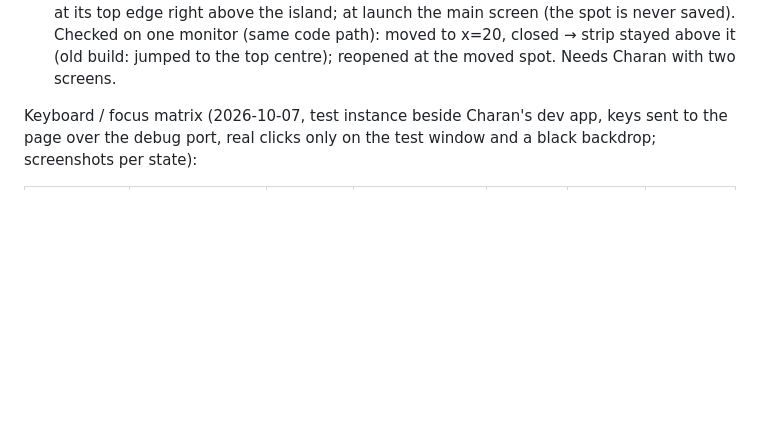
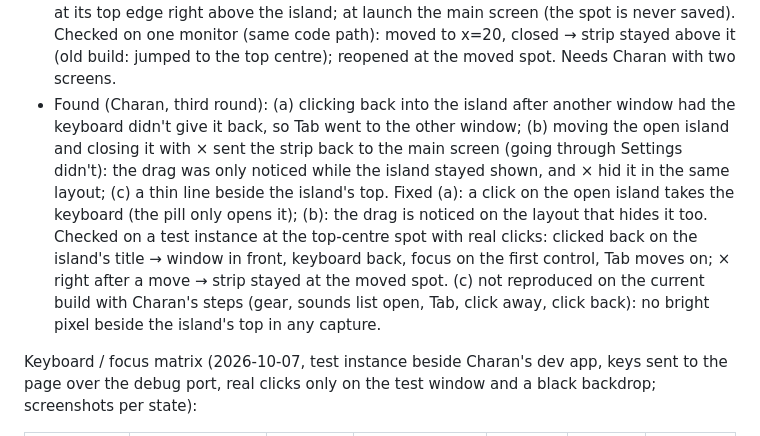
Before and after one commit to charanp11/bouncer-app, a Markdown page: docs/PLAN.md, the part around the change. GitHub-like rendering; blank space fills up the shorter version.

Commit message:
docs: phase 5d third round: click-back keyboard, × after a move, the line not reproduced

```diff
--- a/docs/PLAN.md
+++ b/docs/PLAN.md
@@ -2030,6 +2030,20 @@ Manual checks (Charan, 2026-10-07, Claude Code 2.1.292, Windows):
   saved). Checked on one monitor (same code path): moved to x=20, closed →
   strip stayed above it (old build: jumped to the top centre); reopened at
   the moved spot. Needs Charan with two screens.
+- Found (Charan, third round): (a) clicking back into the island after
+  another window had the keyboard didn't give it back, so Tab went to the
+  other window; (b) moving the open island and closing it with × sent the
+  strip back to the main screen (going through Settings didn't): the drag
+  was only noticed while the island stayed shown, and × hid it in the same
+  layout; (c) a thin line beside the island's top. Fixed (a): a click on
+  the open island takes the keyboard (the pill only opens it); (b): the
+  drag is noticed on the layout that hides it too. Checked on a test
+  instance at the top-centre spot with real clicks: clicked back on the
+  island's title → window in front, keyboard back, focus on the first
+  control, Tab moves on; × right after a move → strip stayed at the moved
+  spot. (c) not reproduced on the current build with Charan's steps (gear,
+  sounds list open, Tab, click away, click back): no bright pixel beside
+  the island's top in any capture.
 
 Keyboard / focus matrix (2026-10-07, test instance beside Charan's dev app,
 keys sent to the page over the debug port, real clicks only on the test
```
